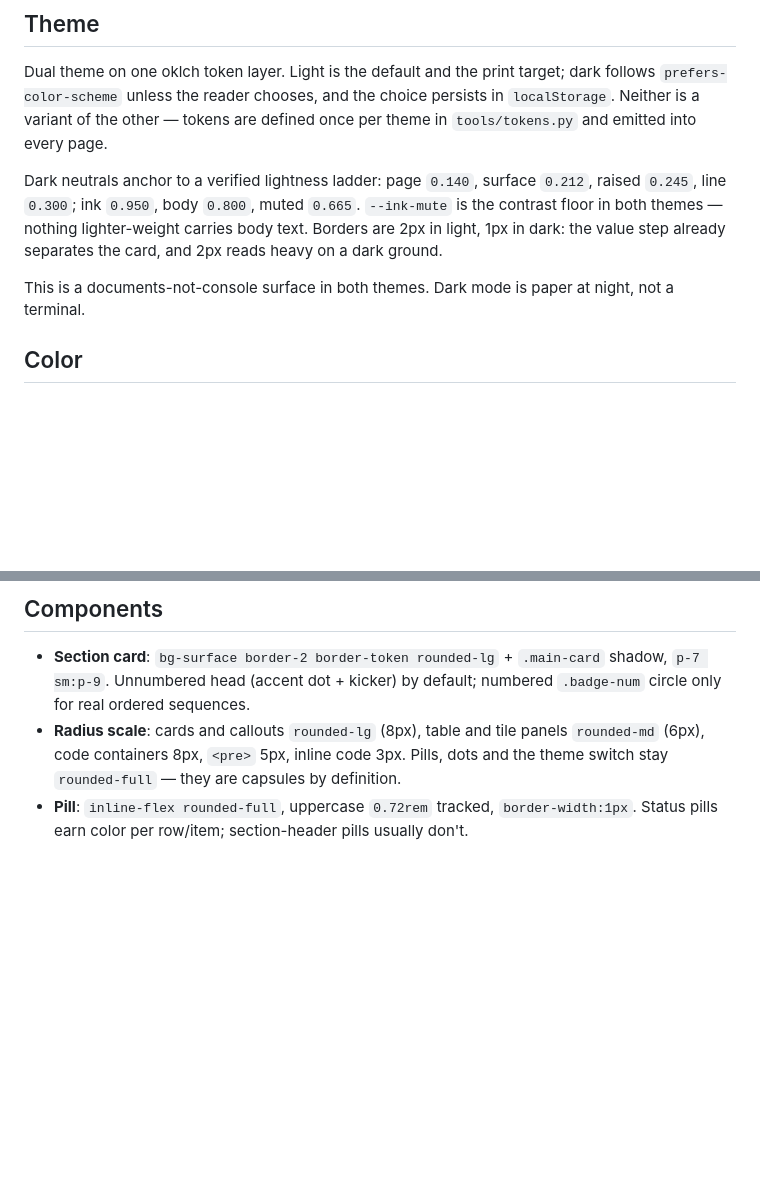
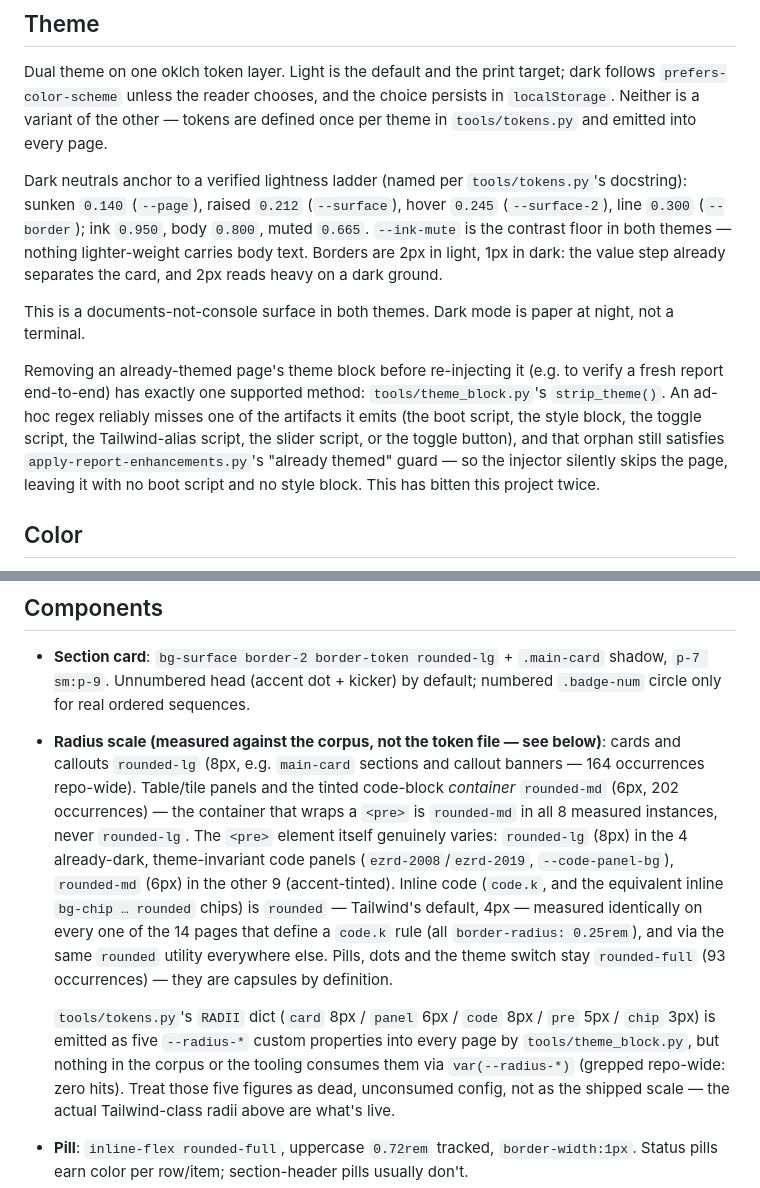
Before and after one commit to don-pathwise/engineering-reports, a Markdown page: DESIGN.md, 2 parts joined by grey strips. Drawn GitHub-style; blank space fills up the shorter version.

Commit message:
docs(design): fix radius scale to measured reality, add strip_theme() guidance
Fix round 1: the "Radius scale" bullet contradicted the "Code block" bullet
three lines below it and stated three false figures (code containers, <pre>,
inline code) copied from tools/tokens.py's RADII dict, which is dead config
nothing in the corpus or tooling consumes. Replaced with figures personally
grepped against all 23 pages, including the genuine 8px/6px split in <pre>
radii between the invariant dark code panels and the accent-tinted ones.

Also documents tools/theme_block.py's strip_theme() as the only supported way
to remove a page's theme block before re-injecting (was missing from both
docs despite being load-bearing), and aligns the dark lightness-ladder naming
in the Theme section to tools/tokens.py's own docstring (raised/hover were
swapped).

Co-Authored-By: Claude Sonnet 5 <noreply@anthropic.com>

```diff
--- a/DESIGN.md
+++ b/DESIGN.md
@@ -7,14 +7,24 @@ dark follows `prefers-color-scheme` unless the reader chooses, and the choice
 persists in `localStorage`. Neither is a variant of the other — tokens are
 defined once per theme in `tools/tokens.py` and emitted into every page.
 
-Dark neutrals anchor to a verified lightness ladder: page `0.140`, surface
-`0.212`, raised `0.245`, line `0.300`; ink `0.950`, body `0.800`, muted
-`0.665`. `--ink-mute` is the contrast floor in both themes — nothing
+Dark neutrals anchor to a verified lightness ladder (named per `tools/tokens.py`'s
+docstring): sunken `0.140` (`--page`), raised `0.212` (`--surface`), hover
+`0.245` (`--surface-2`), line `0.300` (`--border`); ink `0.950`, body `0.800`,
+muted `0.665`. `--ink-mute` is the contrast floor in both themes — nothing
 lighter-weight carries body text. Borders are 2px in light, 1px in dark: the
 value step already separates the card, and 2px reads heavy on a dark ground.
 
 This is a documents-not-console surface in both themes. Dark mode is paper at
 night, not a terminal.
+
+Removing an already-themed page's theme block before re-injecting it (e.g. to
+verify a fresh report end-to-end) has exactly one supported method:
+`tools/theme_block.py`'s `strip_theme()`. An ad-hoc regex reliably misses one
+of the artifacts it emits (the boot script, the style block, the toggle
+script, the Tailwind-alias script, the slider script, or the toggle button),
+and that orphan still satisfies `apply-report-enhancements.py`'s "already
+themed" guard — so the injector silently skips the page, leaving it with no
+boot script and no style block. This has bitten this project twice.
 
 ## Color
 
@@ -77,10 +87,27 @@ self-describing.
 ## Components
 
 - **Section card**: `bg-surface border-2 border-token rounded-lg` + `.main-card` shadow, `p-7 sm:p-9`. Unnumbered head (accent dot + kicker) by default; numbered `.badge-num` circle only for real ordered sequences.
-- **Radius scale**: cards and callouts `rounded-lg` (8px), table and tile
-  panels `rounded-md` (6px), code containers 8px, `<pre>` 5px, inline code 3px.
-  Pills, dots and the theme switch stay `rounded-full` — they are capsules by
-  definition.
+- **Radius scale (measured against the corpus, not the token file — see
+  below)**: cards and callouts `rounded-lg` (8px, e.g. `main-card` sections
+  and callout banners — 164 occurrences repo-wide). Table/tile panels and the
+  tinted code-block *container* `rounded-md` (6px, 202 occurrences) — the
+  container that wraps a `<pre>` is `rounded-md` in all 8 measured instances,
+  never `rounded-lg`. The `<pre>` element itself genuinely varies: `rounded-lg`
+  (8px) in the 4 already-dark, theme-invariant code panels
+  (`ezrd-2008`/`ezrd-2019`, `--code-panel-bg`), `rounded-md` (6px) in the
+  other 9 (accent-tinted). Inline code (`code.k`, and the equivalent inline
+  `bg-chip … rounded` chips) is `rounded` — Tailwind's default, 4px — measured
+  identically on every one of the 14 pages that define a `code.k` rule (all
+  `border-radius: 0.25rem`), and via the same `rounded` utility everywhere
+  else. Pills, dots and the theme switch stay `rounded-full` (93 occurrences)
+  — they are capsules by definition.
+
+  `tools/tokens.py`'s `RADII` dict (`card` 8px / `panel` 6px / `code` 8px /
+  `pre` 5px / `chip` 3px) is emitted as five `--radius-*` custom properties
+  into every page by `tools/theme_block.py`, but nothing in the corpus or the
+  tooling consumes them via `var(--radius-*)` (grepped repo-wide: zero hits).
+  Treat those five figures as dead, unconsumed config, not as the shipped
+  scale — the actual Tailwind-class radii above are what's live.
 - **Pill**: `inline-flex rounded-full`, uppercase `0.72rem` tracked, `border-width:1px`. Status pills earn color per row/item; section-header pills usually don't.
 - **Callout banner**: full-width tinted card (`bg-{accent}-fill border-2 border-{accent}-border rounded-lg`), no badge.
 - **Table**: token neutral panel (`bg-surface-2 border-2 border-token rounded-md`), uppercase tracked header row (`bg-chip`), `divide-y divide-hairline` body, wrapper `overflow-x-auto` + `min-w-[…]` + `<colgroup>` so wide tables scroll (never clip) inside the card.
```
